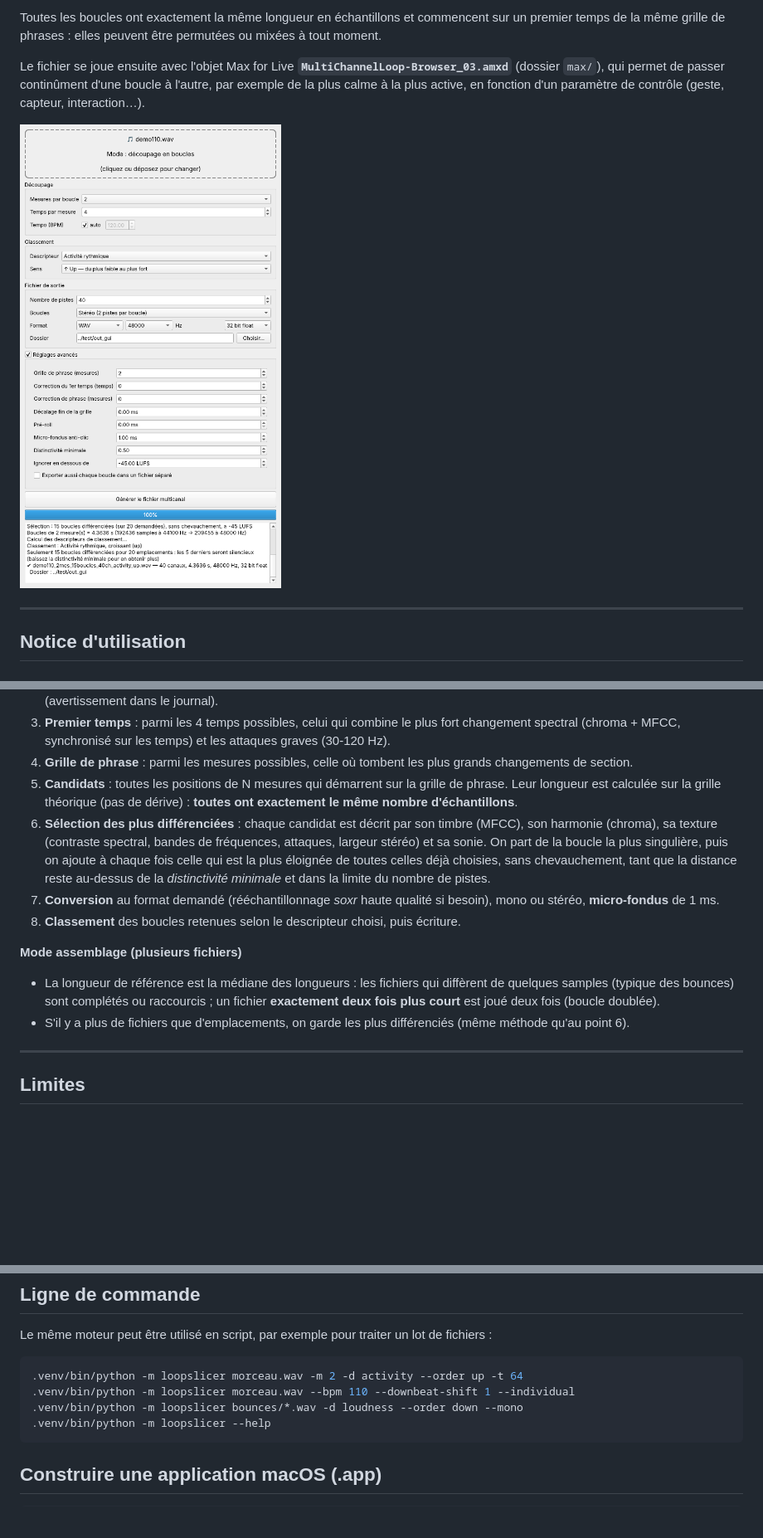
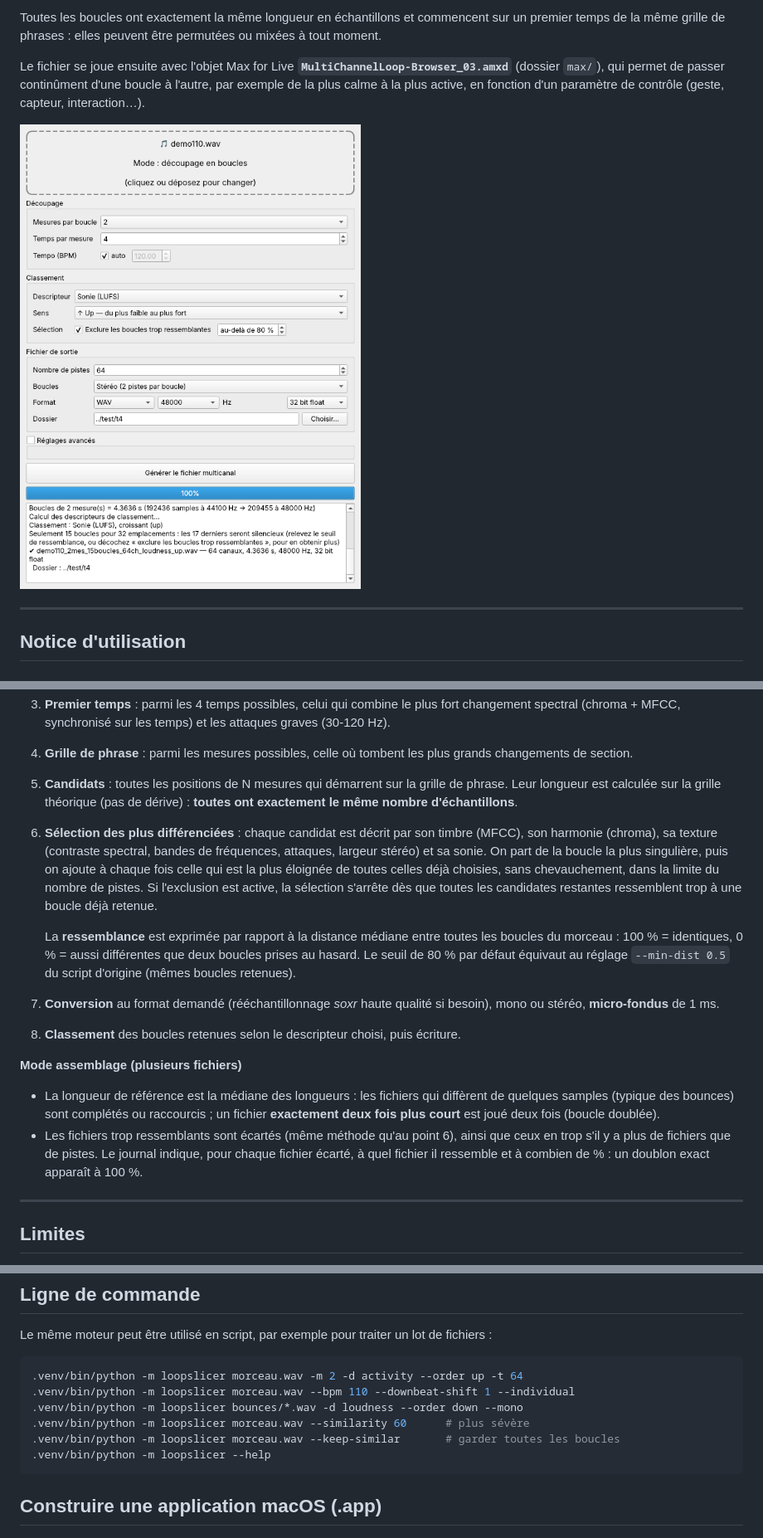
Before and after one commit to rolandcahen/MultiLoopSlicer, a Markdown page: README.md, 3 parts joined by grey strips. Shown at 83% size. Rendered like a GitHub page; pictures changed too: docs/interface.png; blank space fills up the shorter version.

````diff
--- a/README.md
+++ b/README.md
@@ -108,14 +108,16 @@ L'indice d'**activité rythmique** est relatif : il est calculé par rapport à
 3. **Premier temps** : parmi les 4 temps possibles, celui qui combine le plus fort changement spectral (chroma + MFCC, synchronisé sur les temps) et les attaques graves (30-120 Hz).
 4. **Grille de phrase** : parmi les mesures possibles, celle où tombent les plus grands changements de section.
 5. **Candidats** : toutes les positions de N mesures qui démarrent sur la grille de phrase. Leur longueur est calculée sur la grille théorique (pas de dérive) : **toutes ont exactement le même nombre d'échantillons**.
-6. **Sélection des plus différenciées** : chaque candidat est décrit par son timbre (MFCC), son harmonie (chroma), sa texture (contraste spectral, bandes de fréquences, attaques, largeur stéréo) et sa sonie. On part de la boucle la plus singulière, puis on ajoute à chaque fois celle qui est la plus éloignée de toutes celles déjà choisies, sans chevauchement, tant que la distance reste au-dessus de la *distinctivité minimale* et dans la limite du nombre de pistes.
+6. **Sélection des plus différenciées** : chaque candidat est décrit par son timbre (MFCC), son harmonie (chroma), sa texture (contraste spectral, bandes de fréquences, attaques, largeur stéréo) et sa sonie. On part de la boucle la plus singulière, puis on ajoute à chaque fois celle qui est la plus éloignée de toutes celles déjà choisies, sans chevauchement, dans la limite du nombre de pistes. Si l'exclusion est active, la sélection s'arrête dès que toutes les candidates restantes ressemblent trop à une boucle déjà retenue.
+
+   La **ressemblance** est exprimée par rapport à la distance médiane entre toutes les boucles du morceau : 100 % = identiques, 0 % = aussi différentes que deux boucles prises au hasard. Le seuil de 80 % par défaut équivaut au réglage `--min-dist 0.5` du script d'origine (mêmes boucles retenues).
 7. **Conversion** au format demandé (rééchantillonnage *soxr* haute qualité si besoin), mono ou stéréo, **micro-fondus** de 1 ms.
 8. **Classement** des boucles retenues selon le descripteur choisi, puis écriture.
 
 **Mode assemblage (plusieurs fichiers)**
 
 - La longueur de référence est la médiane des longueurs : les fichiers qui diffèrent de quelques samples (typique des bounces) sont complétés ou raccourcis ; un fichier **exactement deux fois plus court** est joué deux fois (boucle doublée).
-- S'il y a plus de fichiers que d'emplacements, on garde les plus différenciés (même méthode qu'au point 6).
+- Les fichiers trop ressemblants sont écartés (même méthode qu'au point 6), ainsi que ceux en trop s'il y a plus de fichiers que de pistes. Le journal indique, pour chaque fichier écarté, à quel fichier il ressemble et à combien de % : un doublon exact apparaît à 100 %.
 
 ---
 
@@ -136,6 +138,8 @@ Le même moteur peut être utilisé en script, par exemple pour traiter un lot d
 .venv/bin/python -m loopslicer morceau.wav -m 2 -d activity --order up -t 64
 .venv/bin/python -m loopslicer morceau.wav --bpm 110 --downbeat-shift 1 --individual
 .venv/bin/python -m loopslicer bounces/*.wav -d loudness --order down --mono
+.venv/bin/python -m loopslicer morceau.wav --similarity 60      # plus sévère
+.venv/bin/python -m loopslicer morceau.wav --keep-similar       # garder toutes les boucles
 .venv/bin/python -m loopslicer --help
 ```
 
````
Also changed, not shown: other parts of README.md (+3 -3 lines), 3 other files.
